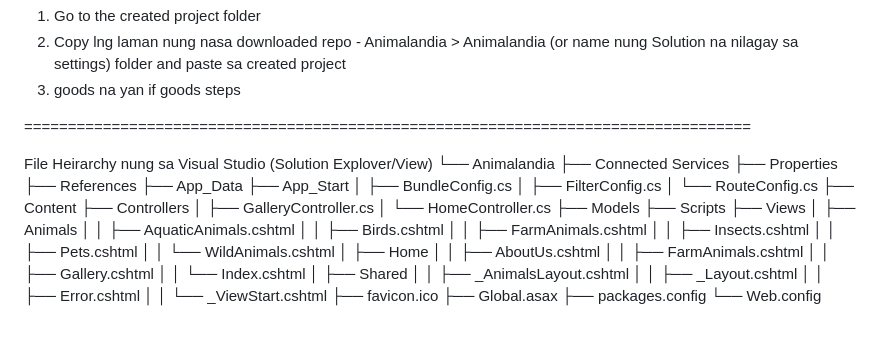
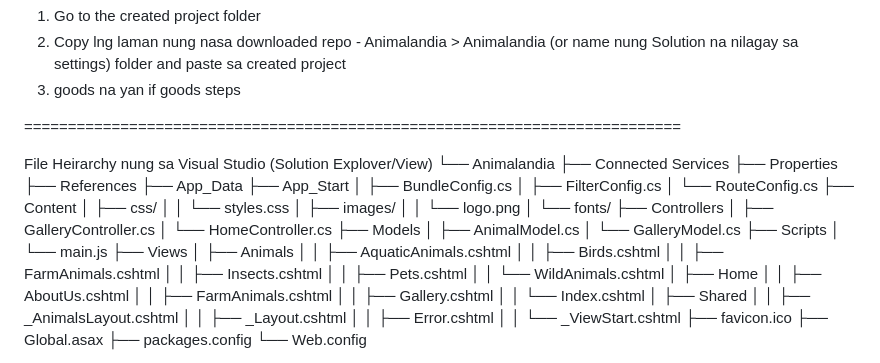
Before and after one commit to EmilB107/Animalandia, a Markdown page: README.md, the part around the change. Rendered like a GitHub page; blank space fills up the shorter version.

```diff
--- a/README.md
+++ b/README.md
@@ -39,7 +39,7 @@ Option 3 - Vistual Studio
 2. Copy lng laman nung nasa downloaded repo - Animalandia > Animalandia (or name nung Solution na nilagay sa settings) folder and paste sa created project
 3. goods na yan if goods steps
 
-===================================================================================
+===========================================================================
 
 File Heirarchy nung sa Visual Studio (Solution Explover/View)
 └── Animalandia
@@ -52,11 +52,19 @@ File Heirarchy nung sa Visual Studio (Solution Explover/View)
     │   ├── FilterConfig.cs
     │   └── RouteConfig.cs
     ├── Content
+    │   ├── css/
+    │   │   └── styles.css
+    │   ├── images/
+    │   │   └── logo.png
+    │   └── fonts/
     ├── Controllers
     │   ├── GalleryController.cs
     │   └── HomeController.cs
     ├── Models
+    │   ├── AnimalModel.cs
+    │   └── GalleryModel.cs
     ├── Scripts
+    │   └── main.js
     ├── Views
     │   ├── Animals
     │   │   ├── AquaticAnimals.cshtml
```
